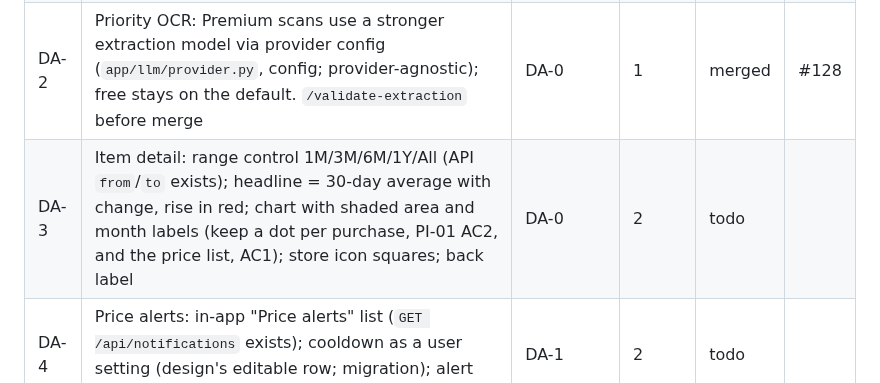
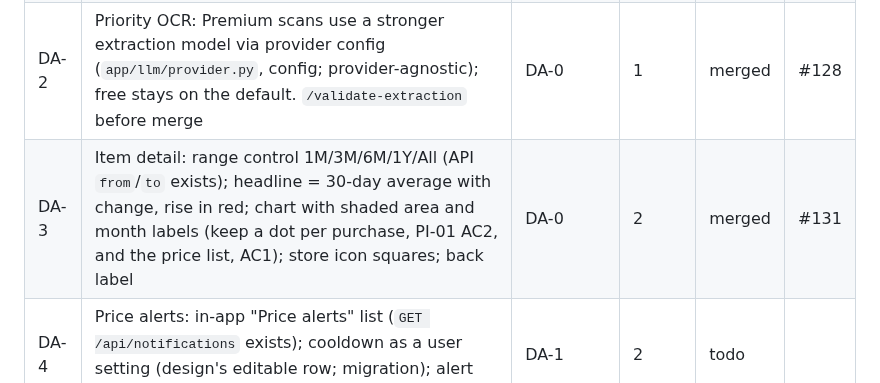
Before and after one commit to thegrocerygenie/grocery-genie, a Markdown page: .planning/PLAN-2026-11-04-v1.1-design-alignment.md, the part around the change. Drawn GitHub-style.

Commit message:
DA-3: status row
Co-Authored-By: Claude Opus 5.5 <noreply@anthropic.com>
Claude-Session: https://claude.ai/code/session_01511QNag25yi6d59J6Sin7J

```diff
--- a/.planning/PLAN-2026-11-04-v1.1-design-alignment.md
+++ b/.planning/PLAN-2026-11-04-v1.1-design-alignment.md
@@ -11,7 +11,7 @@ Comparison (2026-11-04, read-only, two agents): the gap lists are summarised per
 | DA-0 | Docs for the decisions below: PRD (00-overview price, 03 price intelligence gating, BC/Premium stories, new ACs for each task), PHASE_SCOPE, AGENTS.md Monetization, `docs/marketing/v1.1/feature-scope.md` + `decisions.md` (site claims "price intelligence free", $5.99), V1.1 Definition of Done | — | 0 | merged | #127 |
 | DA-1 | Paywall + plans: $4.99/mo, $39.99/yr "Save 33%", 7-day trial from the RevenueCat offering; design's paywall look (× close, title "Premium") and feature list; gate cross-store comparison and price-alert mutes as Premium (backend `require_premium` + `premium_required` 403, mobile upgrade prompts; existing mutes keep working, can still be removed) | DA-0 | 1 | merged | #129 |
 | DA-2 | Priority OCR: Premium scans use a stronger extraction model via provider config (`app/llm/provider.py`, config; provider-agnostic); free stays on the default. `/validate-extraction` before merge | DA-0 | 1 | merged | #128 |
-| DA-3 | Item detail: range control 1M/3M/6M/1Y/All (API `from`/`to` exists); headline = 30-day average with change, rise in red; chart with shaded area and month labels (keep a dot per purchase, PI-01 AC2, and the price list, AC1); store icon squares; back label | DA-0 | 2 | todo | |
+| DA-3 | Item detail: range control 1M/3M/6M/1Y/All (API `from`/`to` exists); headline = 30-day average with change, rise in red; chart with shaded area and month labels (keep a dot per purchase, PI-01 AC2, and the price list, AC1); store icon squares; back label | DA-0 | 2 | merged | #131 |
 | DA-4 | Price alerts: in-app "Price alerts" list (`GET /api/notifications` exists); cooldown as a user setting (design's editable row; migration); alert copy per design ("was $4.49 avg, now $5.49") | DA-1 | 2 | todo | |
 | DA-5 | Match prompt: full-screen "Same item?" with match %, receipt line, store, date, purchase/store counts, avg unit price; buttons "Yes, merge" / "Keep as separate item" / Skip; shown on Review Matches, item detail, AND right after a receipt is confirmed | DA-3 | 3 | todo | |
 | DA-6 | Better split: split lines sharing one receipt name, move a single line, name the new item, "Add another split", unit-price-varies warning, open the new item after a split; Link items as the design's modal sheet ("Suggested" / "All items", avg price, radio + Link) | DA-5 | 4 | todo | |
```
